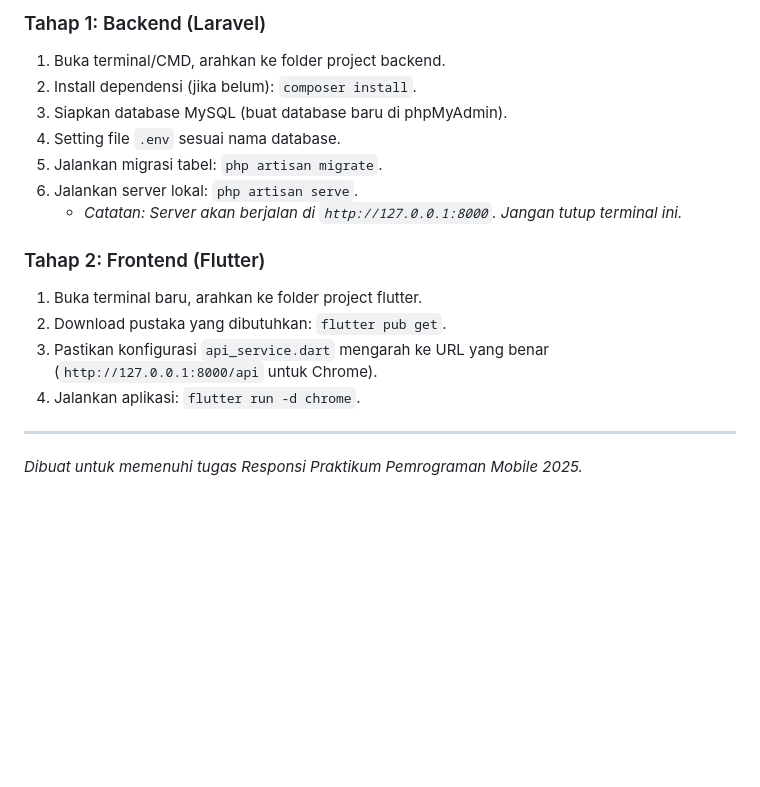
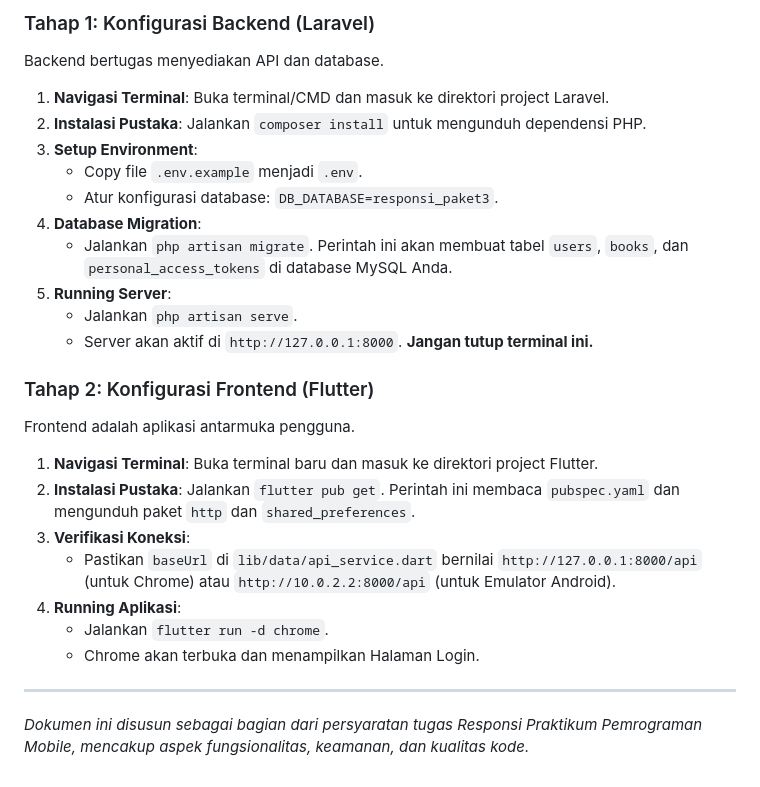
Before and after one commit to primadzakyhibatulloh/responsi2_paket3_h1d023040, a Markdown page: README.md, the part around the change printed below. Drawn GitHub-style; blank space fills up the shorter version.

```diff
--- a/README.md
+++ b/README.md
@@ -112,18 +110,28 @@ Ikuti langkah-langkah berikut secara berurutan untuk menjalankan proyek ini di l
 
-### Tahap 1: Backend (Laravel)
-1.  Buka terminal/CMD, arahkan ke folder project backend.
-2.  Install dependensi (jika belum): `composer install`.
-3.  Siapkan database MySQL (buat database baru di phpMyAdmin).
-4.  Setting file `.env` sesuai nama database.
-5.  Jalankan migrasi tabel: `php artisan migrate`.
-6.  Jalankan server lokal: `php artisan serve`.
-    * *Catatan: Server akan berjalan di `http://127.0.0.1:8000`. Jangan tutup terminal ini.*
+### Tahap 1: Konfigurasi Backend (Laravel)
+Backend bertugas menyediakan API dan database.
 
-### Tahap 2: Frontend (Flutter)
-1.  Buka terminal baru, arahkan ke folder project flutter.
-2.  Download pustaka yang dibutuhkan: `flutter pub get`.
-3.  Pastikan konfigurasi `api_service.dart` mengarah ke URL yang benar (`http://127.0.0.1:8000/api` untuk Chrome).
-4.  Jalankan aplikasi: `flutter run -d chrome`.
+1.  **Navigasi Terminal**: Buka terminal/CMD dan masuk ke direktori project Laravel.
+2.  **Instalasi Pustaka**: Jalankan `composer install` untuk mengunduh dependensi PHP.
+3.  **Setup Environment**:
+    * Copy file `.env.example` menjadi `.env`.
+    * Atur konfigurasi database: `DB_DATABASE=responsi_paket3`.
+4.  **Database Migration**:
+    * Jalankan `php artisan migrate`. Perintah ini akan membuat tabel `users`, `books`, dan `personal_access_tokens` di database MySQL Anda.
+5.  **Running Server**:
+    * Jalankan `php artisan serve`.
+    * Server akan aktif di `http://127.0.0.1:8000`. **Jangan tutup terminal ini.**
+
+### Tahap 2: Konfigurasi Frontend (Flutter)
+Frontend adalah aplikasi antarmuka pengguna.
+
+1.  **Navigasi Terminal**: Buka terminal baru dan masuk ke direktori project Flutter.
+2.  **Instalasi Pustaka**: Jalankan `flutter pub get`. Perintah ini membaca `pubspec.yaml` dan mengunduh paket `http` dan `shared_preferences`.
+3.  **Verifikasi Koneksi**:
+    * Pastikan `baseUrl` di `lib/data/api_service.dart` bernilai `http://127.0.0.1:8000/api` (untuk Chrome) atau `http://10.0.2.2:8000/api` (untuk Emulator Android).
+4.  **Running Aplikasi**:
+    * Jalankan `flutter run -d chrome`.
+    * Chrome akan terbuka dan menampilkan Halaman Login.
 
 ---
-*Dibuat untuk memenuhi tugas Responsi Praktikum Pemrograman Mobile 2025.*
+*Dokumen ini disusun sebagai bagian dari persyaratan tugas Responsi Praktikum Pemrograman Mobile, mencakup aspek fungsionalitas, keamanan, dan kualitas kode.*
```
Also changed, not shown: other parts of README.md (+57 -59 lines).
